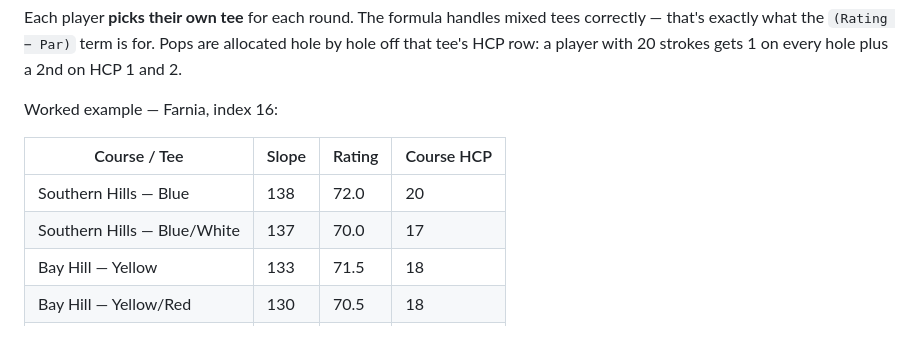
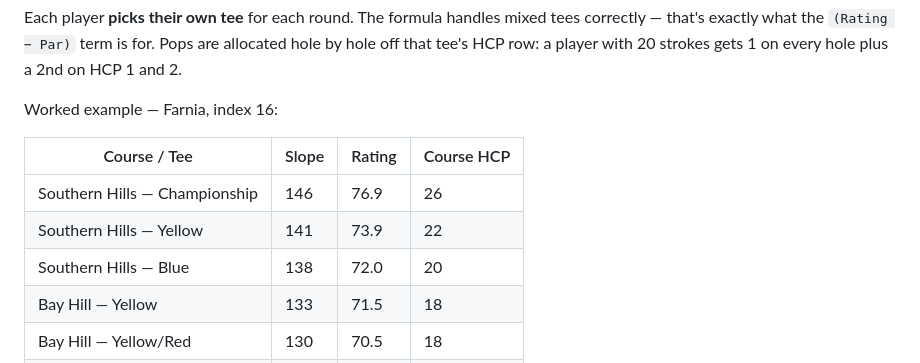
Before and after one commit to Farndaddy/sycamore-cup-site, a Markdown page: SCORING-SPEC.md, the part around the change. Rendered like a GitHub page; blank space fills up the shorter version.

Commit message:
Spec: Southern Hills tee table matches the current card
Co-Authored-By: Claude Opus 5 <noreply@anthropic.com>
Claude-Session: https://claude.ai/code/session_01CGpnJVRovZyqcFpNbHcPa8

```diff
--- a/SCORING-SPEC.md
+++ b/SCORING-SPEC.md
@@ -36,8 +36,9 @@ Worked example — Farnia, index 16:
 
 | Course / Tee | Slope | Rating | Course HCP |
 |---|---|---|---|
+| Southern Hills — Championship | 146 | 76.9 | 26 |
+| Southern Hills — Yellow | 141 | 73.9 | 22 |
 | Southern Hills — Blue | 138 | 72.0 | 20 |
-| Southern Hills — Blue/White | 137 | 70.0 | 17 |
 | Bay Hill — Yellow | 133 | 71.5 | 18 |
 | Bay Hill — Yellow/Red | 130 | 70.5 | 18 |
 | Evermore Cypress — Gold | 125 | 72.2 | 18 |
```
